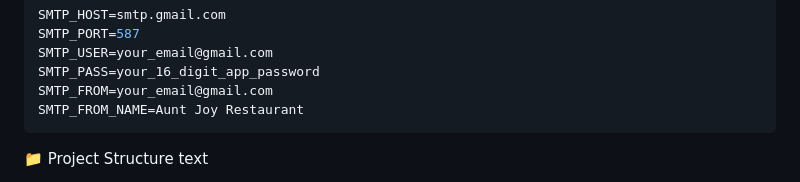
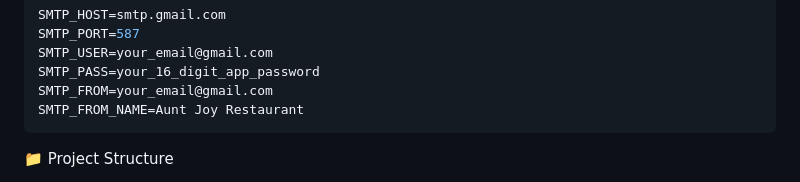
Before and after one commit to Ritchie16/aunt-joy-restaurant, a Markdown page: README.md, the part around one of its changes. Drawn GitHub-style.

Commit message:
update README.md formatting for project structure

````diff
--- a/README.md
+++ b/README.md
@@ -205,5 +205,4 @@ SMTP_FROM=your_email@gmail.com
 SMTP_FROM_NAME=Aunt Joy Restaurant
 ```
 📁 Project Structure
-text
 
````
Also changed, not shown: other parts of README.md (+18 -18 lines).
